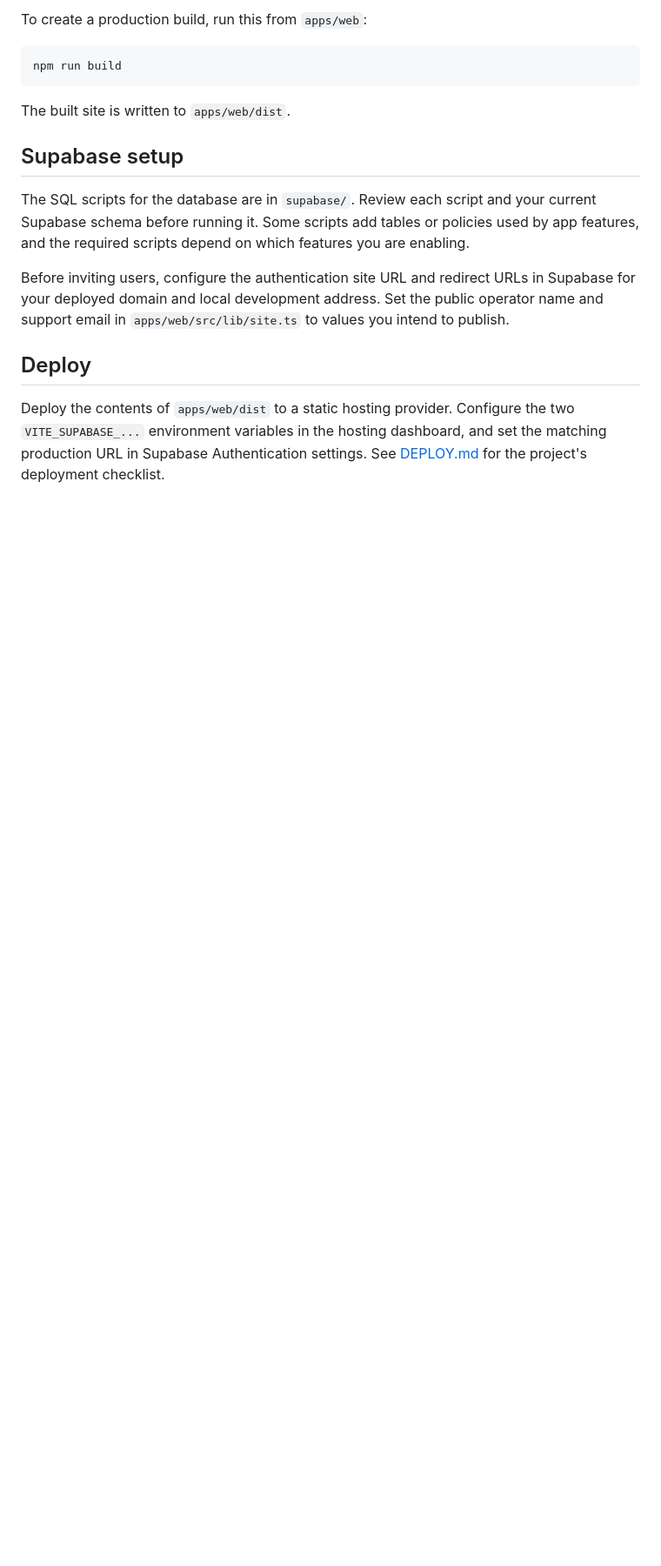
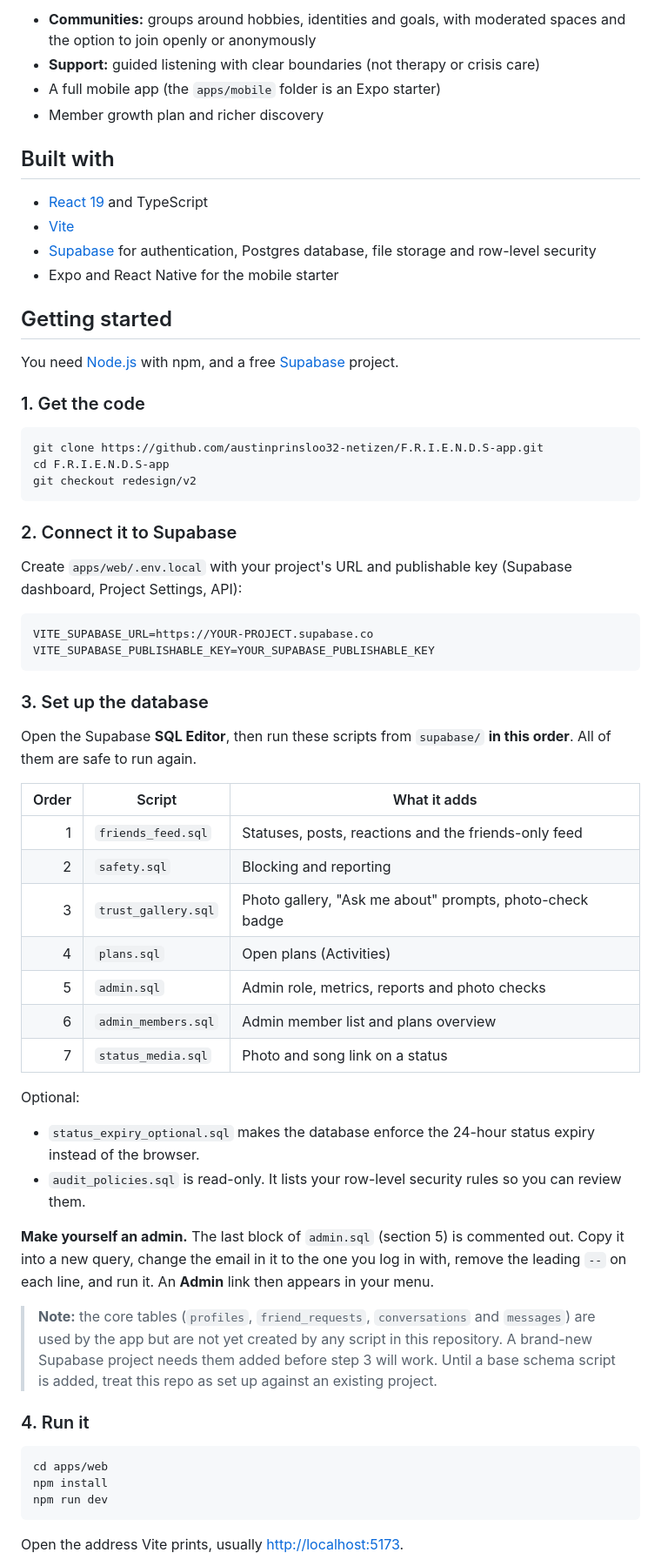
Before and after one commit to austinprinsloo32-netizen/F.R.I.E.N.D.S-app, a Markdown page: README.md, the part around one of its changes. Shown at 87% size. Rendered like a GitHub page; blank space fills up the shorter version.

````diff
--- a/README.md
+++ b/README.md
@@ -43,18 +44,67 @@ You will need Node.js and npm installed.
 
-To create a production build, run this from `apps/web`:
+- **Communities:** groups around hobbies, identities and goals, with moderated spaces and the option to join openly or anonymously
+- **Support:** guided listening with clear boundaries (not therapy or crisis care)
+- A full mobile app (the `apps/mobile` folder is an Expo starter)
+- Member growth plan and richer discovery
+
+## Built with
+
+- [React 19](https://react.dev) and TypeScript
+- [Vite](https://vite.dev)
+- [Supabase](https://supabase.com) for authentication, Postgres database, file storage and row-level security
+- Expo and React Native for the mobile starter
+
+## Getting started
+
+You need [Node.js](https://nodejs.org) with npm, and a free [Supabase](https://supabase.com) project.
+
+### 1. Get the code
 
 ```bash
-npm run build
+git clone https://github.com/austinprinsloo32-netizen/F.R.I.E.N.D.S-app.git
+cd F.R.I.E.N.D.S-app
+git checkout redesign/v2
 ```
 
-The built site is written to `apps/web/dist`.
+### 2. Connect it to Supabase
 
-## Supabase setup
+Create `apps/web/.env.local` with your project's URL and publishable key (Supabase dashboard, Project Settings, API):
 
-The SQL scripts for the database are in `supabase/`. Review each script and your current Supabase schema before running it. Some scripts add tables or policies used by app features, and the required scripts depend on which features you are enabling.
+```env
+VITE_SUPABASE_URL=https://YOUR-PROJECT.supabase.co
+VITE_SUPABASE_PUBLISHABLE_KEY=YOUR_SUPABASE_PUBLISHABLE_KEY
+```
 
-Before inviting users, configure the authentication site URL and redirect URLs in Supabase for your deployed domain and local development address. Set the public operator name and support email in `apps/web/src/lib/site.ts` to values you intend to publish.
+### 3. Set up the database
 
-## Deploy
+Open the Supabase **SQL Editor**, then run these scripts from `supabase/` **in this order**. All of them are safe to run again.
 
-Deploy the contents of `apps/web/dist` to a static hosting provider. Configure the two `VITE_SUPABASE_...` environment variables in the hosting dashboard, and set the matching production URL in Supabase Authentication settings. See [DEPLOY.md](DEPLOY.md) for the project's deployment checklist.
+| Order | Script | What it adds |
+|------:|--------|--------------|
+| 1 | `friends_feed.sql` | Statuses, posts, reactions and the friends-only feed |
+| 2 | `safety.sql` | Blocking and reporting |
+| 3 | `trust_gallery.sql` | Photo gallery, "Ask me about" prompts, photo-check badge |
+| 4 | `plans.sql` | Open plans (Activities) |
+| 5 | `admin.sql` | Admin role, metrics, reports and photo checks |
+| 6 | `admin_members.sql` | Admin member list and plans overview |
+| 7 | `status_media.sql` | Photo and song link on a status |
+
+Optional:
+
+- `status_expiry_optional.sql` makes the database enforce the 24-hour status expiry instead of the browser.
+- `audit_policies.sql` is read-only. It lists your row-level security rules so you can review them.
+
+**Make yourself an admin.** The last block of `admin.sql` (section 5) is commented out. Copy it into a new query, change the email in it to the one you log in with, remove the leading `--` on each line, and run it. An **Admin** link then appears in your menu.
+
+> **Note:** the core tables (`profiles`, `friend_requests`, `conversations` and `messages`) are used by the app but are not yet created by any script in this repository. A brand-new Supabase project needs them added before step 3 will work. Until a base schema script is added, treat this repo as set up against an existing project.
+
+### 4. Run it
+
+```bash
+cd apps/web
+npm install
+npm run dev
+```
+
+Open the address Vite prints, usually <http://localhost:5173>.
+
````
Also changed, not shown: other parts of README.md (+66 -34 lines), docs/screenshots/activities.png (added), docs/screenshots/dashboard.png (added).
